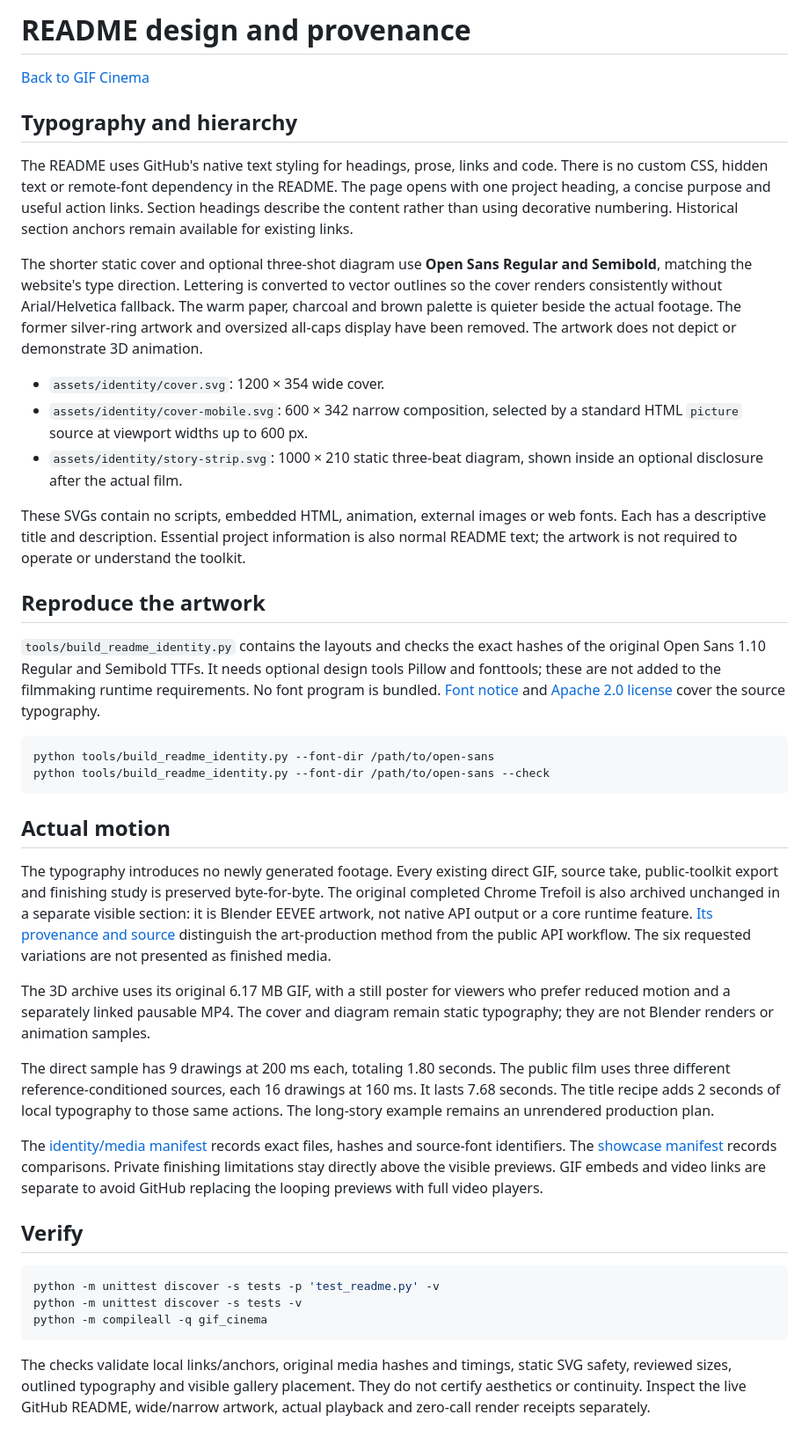
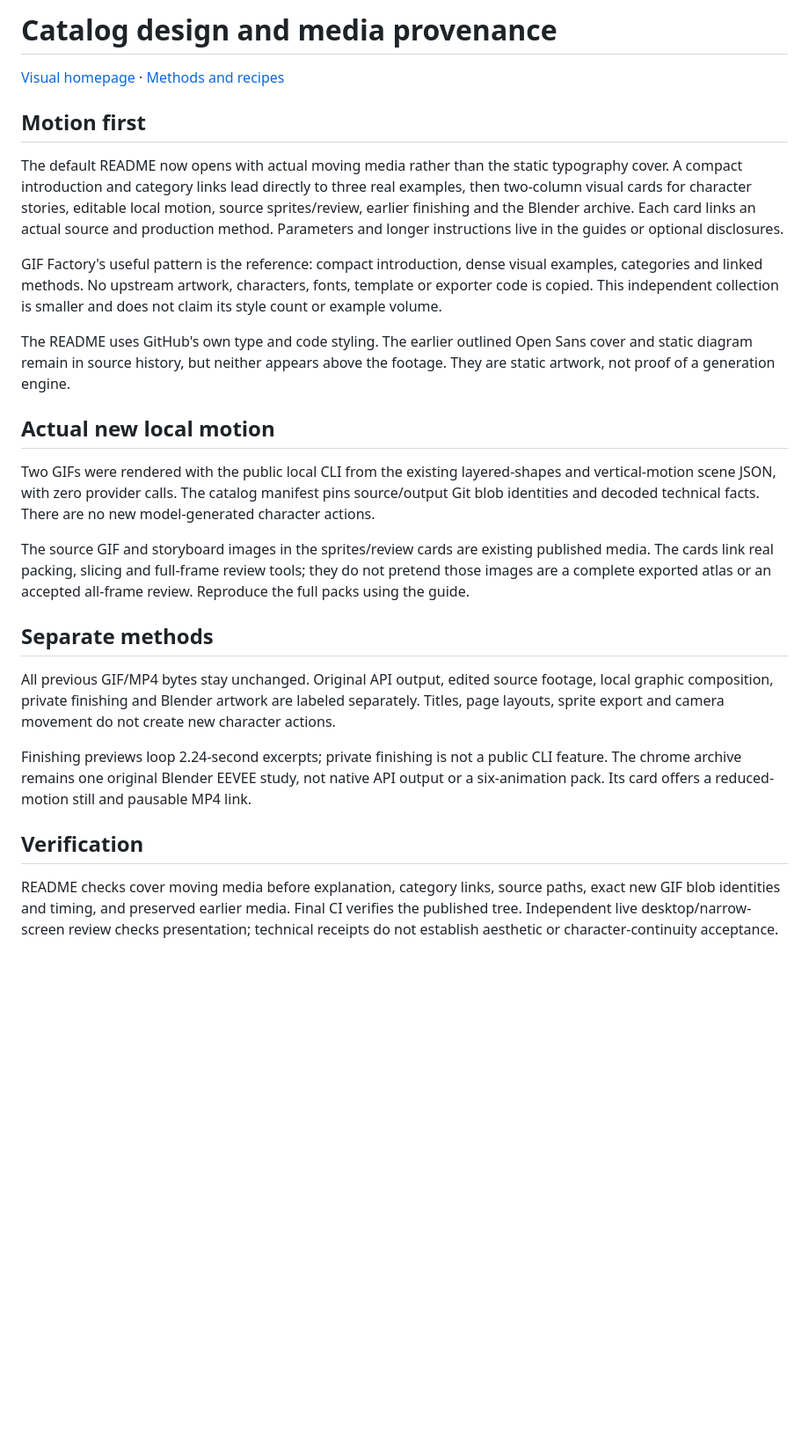
Before and after one commit to antropos17/chatgpt-gif-cinema, a Markdown page: docs/README-DESIGN.md, the part around the change. Shown at 88% size. Rendered like a GitHub page; blank space fills up the shorter version.

Commit message:
Make GitHub a motion-first visual catalog with real examples and linked workflows

````diff
--- a/docs/README-DESIGN.md
+++ b/docs/README-DESIGN.md
@@ -1,79 +1,27 @@
-# README design and provenance
+# Catalog design and media provenance
 
-[Back to GIF Cinema](../README.md)
+[Visual homepage](../README.md) · [Methods and recipes](GALLERY.md)
 
-## Typography and hierarchy
+## Motion first
 
-The README uses GitHub's native text styling for headings, prose, links and code.
-There is no custom CSS, hidden text or remote-font dependency in the README.
-The page opens with one project heading, a concise purpose and useful action links.
-Section headings describe the content rather than using decorative numbering.
-Historical section anchors remain available for existing links.
+The default README now opens with actual moving media rather than the static typography cover. A compact introduction and category links lead directly to three real examples, then two-column visual cards for character stories, editable local motion, source sprites/review, earlier finishing and the Blender archive. Each card links an actual source and production method. Parameters and longer instructions live in the guides or optional disclosures.
 
-The shorter static cover and optional three-shot diagram use **Open Sans Regular
-and Semibold**, matching the website's type direction. Lettering is converted to
-vector outlines so the cover renders consistently without Arial/Helvetica fallback.
-The warm paper, charcoal and brown palette is quieter beside the actual footage.
-The former silver-ring artwork and oversized all-caps display have been removed.
-The artwork does not depict or demonstrate 3D animation.
+GIF Factory's useful pattern is the reference: compact introduction, dense visual examples, categories and linked methods. No upstream artwork, characters, fonts, template or exporter code is copied. This independent collection is smaller and does not claim its style count or example volume.
 
-- `assets/identity/cover.svg`: 1200 × 354 wide cover.
-- `assets/identity/cover-mobile.svg`: 600 × 342 narrow composition, selected by a
-  standard HTML `picture` source at viewport widths up to 600 px.
-- `assets/identity/story-strip.svg`: 1000 × 210 static three-beat diagram, shown
-  inside an optional disclosure after the actual film.
+The README uses GitHub's own type and code styling. The earlier outlined Open Sans cover and static diagram remain in source history, but neither appears above the footage. They are static artwork, not proof of a generation engine.
 
-These SVGs contain no scripts, embedded HTML, animation, external images or web fonts.
-Each has a descriptive title and description. Essential project information is also
-normal README text; the artwork is not required to operate or understand the toolkit.
+## Actual new local motion
 
-## Reproduce the artwork
+Two GIFs were rendered with the public local CLI from the existing layered-shapes and vertical-motion scene JSON, with zero provider calls. The catalog manifest pins source/output Git blob identities and decoded technical facts. There are no new model-generated character actions.
 
-`tools/build_readme_identity.py` contains the layouts and checks the exact hashes of
-the original Open Sans 1.10 Regular and Semibold TTFs. It needs optional design tools
-Pillow and fonttools; these are not added to the filmmaking runtime requirements.
-No font program is bundled. [Font notice](assets/identity/FONT-NOTICE.txt) and
-[Apache 2.0 license](assets/identity/FONT-LICENSE.txt) cover the source typography.
+The source GIF and storyboard images in the sprites/review cards are existing published media. The cards link real packing, slicing and full-frame review tools; they do not pretend those images are a complete exported atlas or an accepted all-frame review. Reproduce the full packs using the guide.
 
-```bash
-python tools/build_readme_identity.py --font-dir /path/to/open-sans
-python tools/build_readme_identity.py --font-dir /path/to/open-sans --check
-```
+## Separate methods
 
-## Actual motion
+All previous GIF/MP4 bytes stay unchanged. Original API output, edited source footage, local graphic composition, private finishing and Blender artwork are labeled separately. Titles, page layouts, sprite export and camera movement do not create new character actions.
 
-The typography introduces no newly generated footage. Every existing direct GIF,
-source take, public-toolkit export and finishing study is preserved byte-for-byte.
-The original completed Chrome Trefoil is also archived unchanged in a separate
-visible section: it is Blender EEVEE artwork, not native API output or a core
-runtime feature. [Its provenance and source](MOTION-DESIGN.md) distinguish the
-art-production method from the public API workflow. The six requested variations
-are not presented as finished media.
+Finishing previews loop 2.24-second excerpts; private finishing is not a public CLI feature. The chrome archive remains one original Blender EEVEE study, not native API output or a six-animation pack. Its card offers a reduced-motion still and pausable MP4 link.
 
-The 3D archive uses its original 6.17 MB GIF, with a still poster for viewers who
-prefer reduced motion and a separately linked pausable MP4. The cover and diagram
-remain static typography; they are not Blender renders or animation samples.
+## Verification
 
-The direct sample has 9 drawings at 200 ms each, totaling 1.80 seconds. The public
-film uses three different reference-conditioned sources, each 16 drawings at 160 ms.
-It lasts 7.68 seconds. The title recipe adds 2 seconds of local typography to those
-same actions. The long-story example remains an unrendered production plan.
-
-The [identity/media manifest](assets/identity/manifest.json) records exact files,
-hashes and source-font identifiers. The [showcase manifest](assets/showcase/asset-manifest.json)
-records comparisons. Private finishing limitations stay directly above the visible
-previews. GIF embeds and video links are separate to avoid GitHub replacing the
-looping previews with full video players.
-
-## Verify
-
-```bash
-python -m unittest discover -s tests -p 'test_readme.py' -v
-python -m unittest discover -s tests -v
-python -m compileall -q gif_cinema
-```
-
-The checks validate local links/anchors, original media hashes and timings, static
-SVG safety, reviewed sizes, outlined typography and visible gallery placement.
-They do not certify aesthetics or continuity. Inspect the live GitHub README,
-wide/narrow artwork, actual playback and zero-call render receipts separately.
+README checks cover moving media before explanation, category links, source paths, exact new GIF blob identities and timing, and preserved earlier media. Final CI verifies the published tree. Independent live desktop/narrow-screen review checks presentation; technical receipts do not establish aesthetic or character-continuity acceptance.
````
Also changed, not shown: README.md (+134 -216 lines), docs/GALLERY.md (added, +67 -0 lines), docs/assets/catalog/local-shapes.gif (added), docs/assets/catalog/vertical-motion.gif (added), 2 other files.
